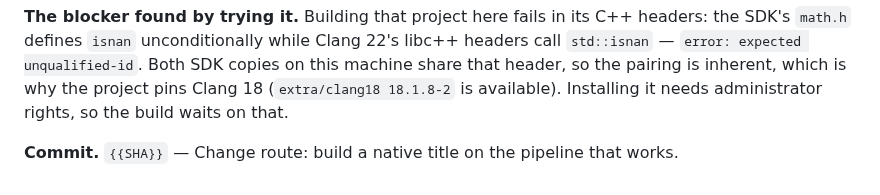
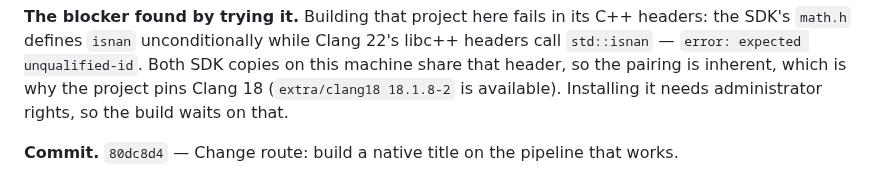
Before and after one commit to mihawk-99/PS5_RetroArch, a Markdown page: docs/PHASE_LOG.md, the part around the change. Drawn GitHub-style.

Commit message:
Fill the phase log entry's commit sha
Evidence: the entry names the route-change commit; the placeholder scan returns
nothing.

```diff
--- a/docs/PHASE_LOG.md
+++ b/docs/PHASE_LOG.md
@@ -380,4 +380,4 @@ copies on this machine share that header, so the pairing is inherent, which is
 why the project pins Clang 18 (`extra/clang18 18.1.8-2` is available). Installing
 it needs administrator rights, so the build waits on that.
 
-**Commit.** `{{SHA}}` — Change route: build a native title on the pipeline that works.
+**Commit.** `80dc8d4` — Change route: build a native title on the pipeline that works.
```
